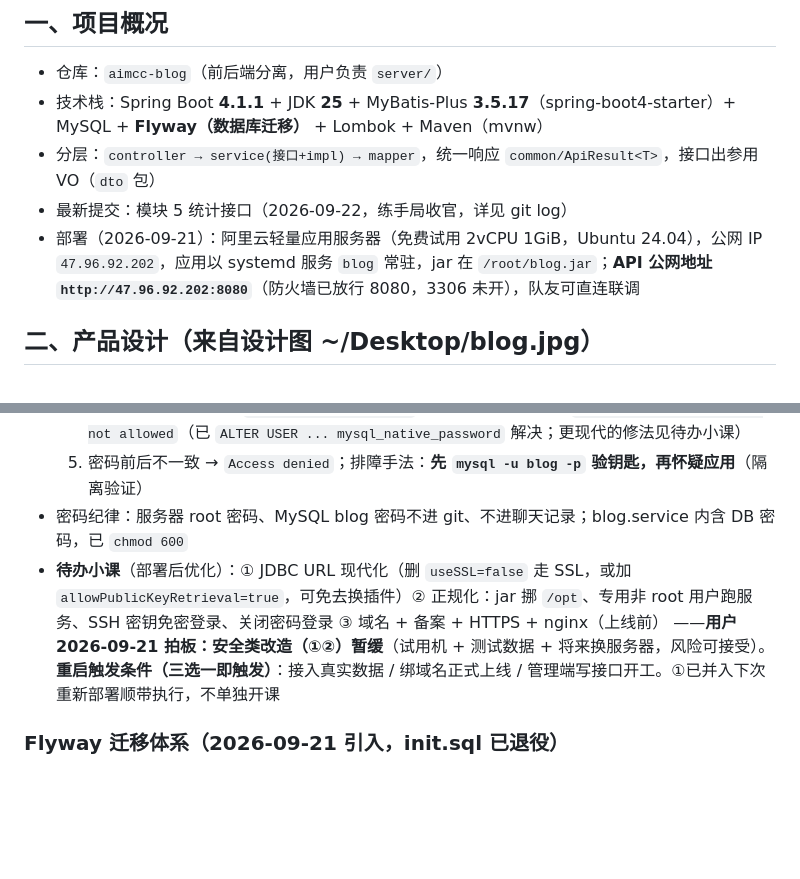
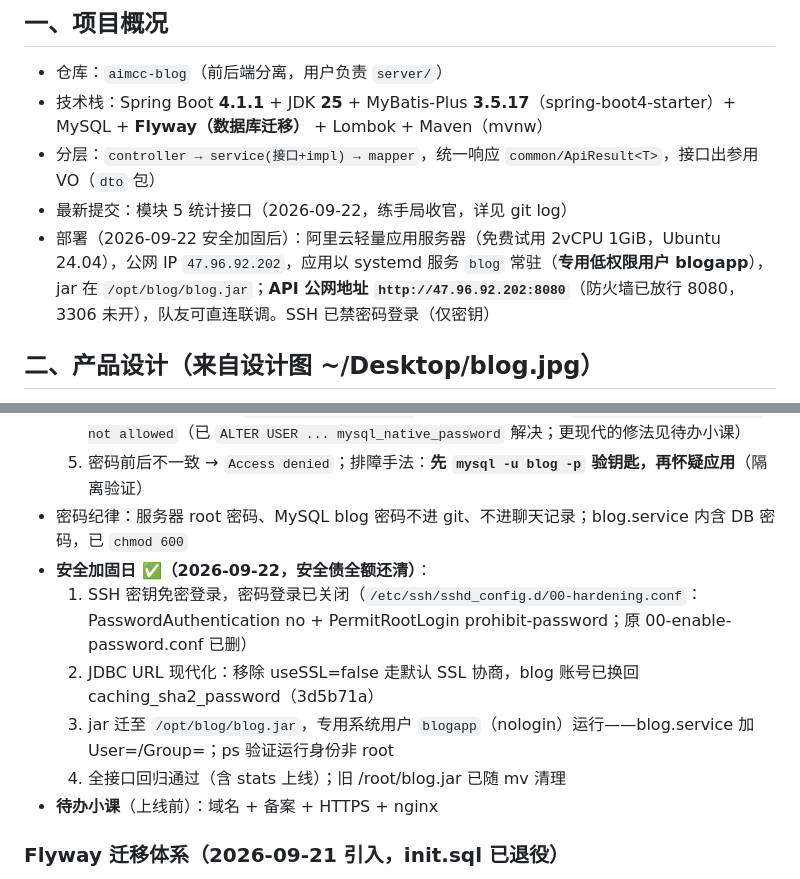
Before and after one commit to aimcc-org/aimcc-blog, a Markdown page: docs/handoff-2026-09-17.md, 2 parts joined by grey strips. Drawn GitHub-style; blank space fills up the shorter version.

Commit message:
docs(server): 记录安全加固日——SSH 密钥登录、SSL 连接、/opt+blogapp 低权限运行
Co-Authored-By: Claude Code <noreply@anthropic.com>

```diff
--- a/docs/handoff-2026-09-17.md
+++ b/docs/handoff-2026-09-17.md
@@ -9,7 +9,7 @@
 - 技术栈：Spring Boot **4.1.1** + JDK **25** + MyBatis-Plus **3.5.17**（spring-boot4-starter）+ MySQL + **Flyway（数据库迁移）** + Lombok + Maven（mvnw）
 - 分层：`controller → service(接口+impl) → mapper`，统一响应 `common/ApiResult<T>`，接口出参用 VO（`dto` 包）
 - 最新提交：模块 5 统计接口（2026-09-22，练手局收官，详见 git log）
-- 部署（2026-09-21）：阿里云轻量应用服务器（免费试用 2vCPU 1GiB，Ubuntu 24.04），公网 IP `47.96.92.202`，应用以 systemd 服务 `blog` 常驻，jar 在 `/root/blog.jar`；**API 公网地址 `http://47.96.92.202:8080`**（防火墙已放行 8080，3306 未开），队友可直连联调
+- 部署（2026-09-22 安全加固后）：阿里云轻量应用服务器（免费试用 2vCPU 1GiB，Ubuntu 24.04），公网 IP `47.96.92.202`，应用以 systemd 服务 `blog` 常驻（**专用低权限用户 blogapp**），jar 在 `/opt/blog/blog.jar`；**API 公网地址 `http://47.96.92.202:8080`**（防火墙已放行 8080，3306 未开），队友可直连联调。SSH 已禁密码登录（仅密钥）
 
 ## 二、产品设计（来自设计图 ~/Desktop/blog.jpg）
 
@@ -97,8 +97,12 @@ profile 表（DBeaver 手工建）→ Profile entity → mapper → service →
   4. MySQL8 新账号默认 `caching_sha2_password` + JDBC 禁取公钥 → `Public Key Retrieval is not allowed`（已 `ALTER USER ... mysql_native_password` 解决；更现代的修法见待办小课）
   5. 密码前后不一致 → `Access denied`；排障手法：**先 `mysql -u blog -p` 验钥匙，再怀疑应用**（隔离验证）
 - 密码纪律：服务器 root 密码、MySQL blog 密码不进 git、不进聊天记录；blog.service 内含 DB 密码，已 `chmod 600`
-- **待办小课**（部署后优化）：① JDBC URL 现代化（删 `useSSL=false` 走 SSL，或加 `allowPublicKeyRetrieval=true`，可免去换插件）② 正规化：jar 挪 `/opt`、专用非 root 用户跑服务、SSH 密钥免密登录、关闭密码登录 ③ 域名 + 备案 + HTTPS + nginx（上线前）
-  ——**用户 2026-09-21 拍板：安全类改造（①②）暂缓**（试用机 + 测试数据 + 将来换服务器，风险可接受）。**重启触发条件（三选一即触发）**：接入真实数据 / 绑域名正式上线 / 管理端写接口开工。①已并入下次重新部署顺带执行，不单独开课
+- **安全加固日 ✅（2026-09-22，安全债全额还清）**：
+  1. SSH 密钥免密登录，密码登录已关闭（`/etc/ssh/sshd_config.d/00-hardening.conf`：PasswordAuthentication no + PermitRootLogin prohibit-password；原 00-enable-password.conf 已删）
+  2. JDBC URL 现代化：移除 useSSL=false 走默认 SSL 协商，blog 账号已换回 caching_sha2_password（3d5b71a）
+  3. jar 迁至 `/opt/blog/blog.jar`，专用系统用户 `blogapp`（nologin）运行——blog.service 加 User=/Group=；ps 验证运行身份非 root
+  4. 全接口回归通过（含 stats 上线）；旧 /root/blog.jar 已随 mv 清理
+- **待办小课**（上线前）：域名 + 备案 + HTTPS + nginx
 
 ### Flyway 迁移体系（2026-09-21 引入，init.sql 已退役）
 
```
